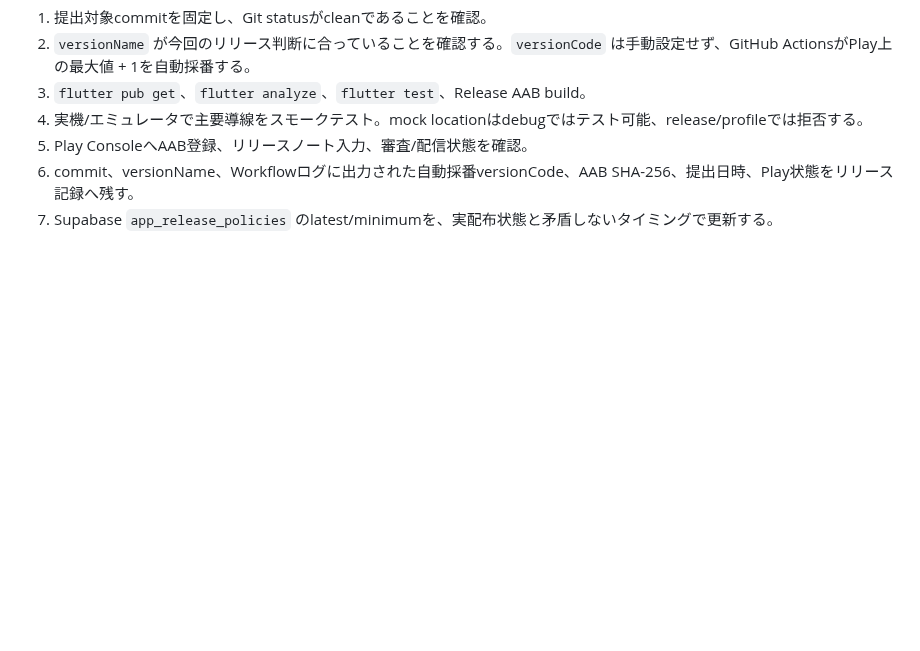
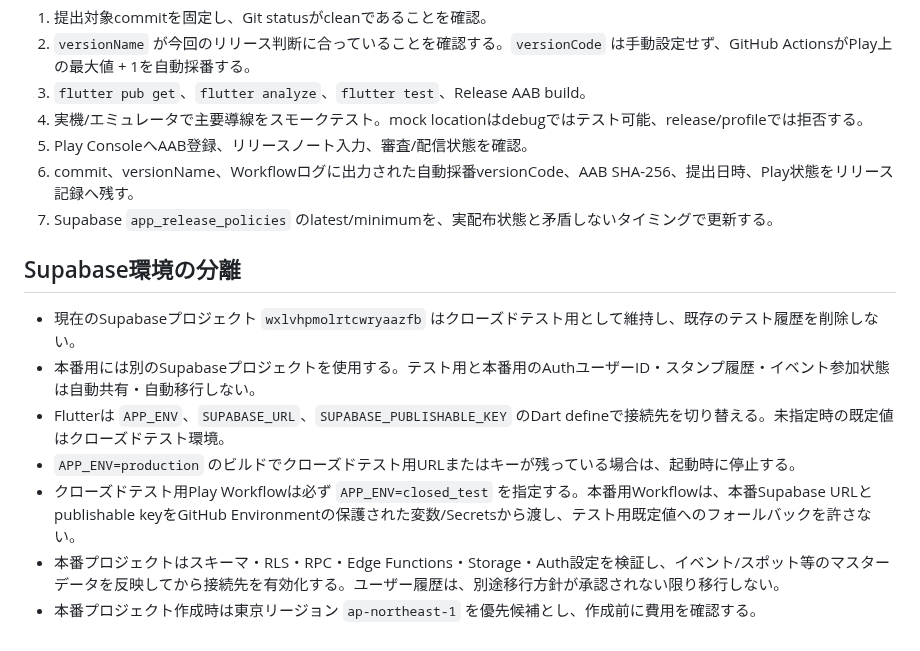
Before and after one commit to rainbowwing0603-blip/seichi_quest, a Markdown page: docs/specification/12_release_operations.md, the part around the change. Rendered like a GitHub page; blank space fills up the shorter version.

Commit message:
Document isolated Supabase production environment

```diff
--- a/docs/specification/12_release_operations.md
+++ b/docs/specification/12_release_operations.md
@@ -45,3 +45,12 @@ AAB作成とPlay Consoleへのアップロードは別事実として記録す
 5. Play ConsoleへAAB登録、リリースノート入力、審査/配信状態を確認。
 6. commit、versionName、Workflowログに出力された自動採番versionCode、AAB SHA-256、提出日時、Play状態をリリース記録へ残す。
 7. Supabase `app_release_policies` のlatest/minimumを、実配布状態と矛盾しないタイミングで更新する。
+
+## Supabase環境の分離
+- 現在のSupabaseプロジェクト `wxlvhpmolrtcwryaazfb` はクローズドテスト用として維持し、既存のテスト履歴を削除しない。
+- 本番用には別のSupabaseプロジェクトを使用する。テスト用と本番用のAuthユーザーID・スタンプ履歴・イベント参加状態は自動共有・自動移行しない。
+- Flutterは `APP_ENV`、`SUPABASE_URL`、`SUPABASE_PUBLISHABLE_KEY` のDart defineで接続先を切り替える。未指定時の既定値はクローズドテスト環境。
+- `APP_ENV=production` のビルドでクローズドテスト用URLまたはキーが残っている場合は、起動時に停止する。
+- クローズドテスト用Play Workflowは必ず `APP_ENV=closed_test` を指定する。本番用Workflowは、本番Supabase URLとpublishable keyをGitHub Environmentの保護された変数/Secretsから渡し、テスト用既定値へのフォールバックを許さない。
+- 本番プロジェクトはスキーマ・RLS・RPC・Edge Functions・Storage・Auth設定を検証し、イベント/スポット等のマスターデータを反映してから接続先を有効化する。ユーザー履歴は、別途移行方針が承認されない限り移行しない。
+- 本番プロジェクト作成時は東京リージョン `ap-northeast-1` を優先候補とし、作成前に費用を確認する。
```
